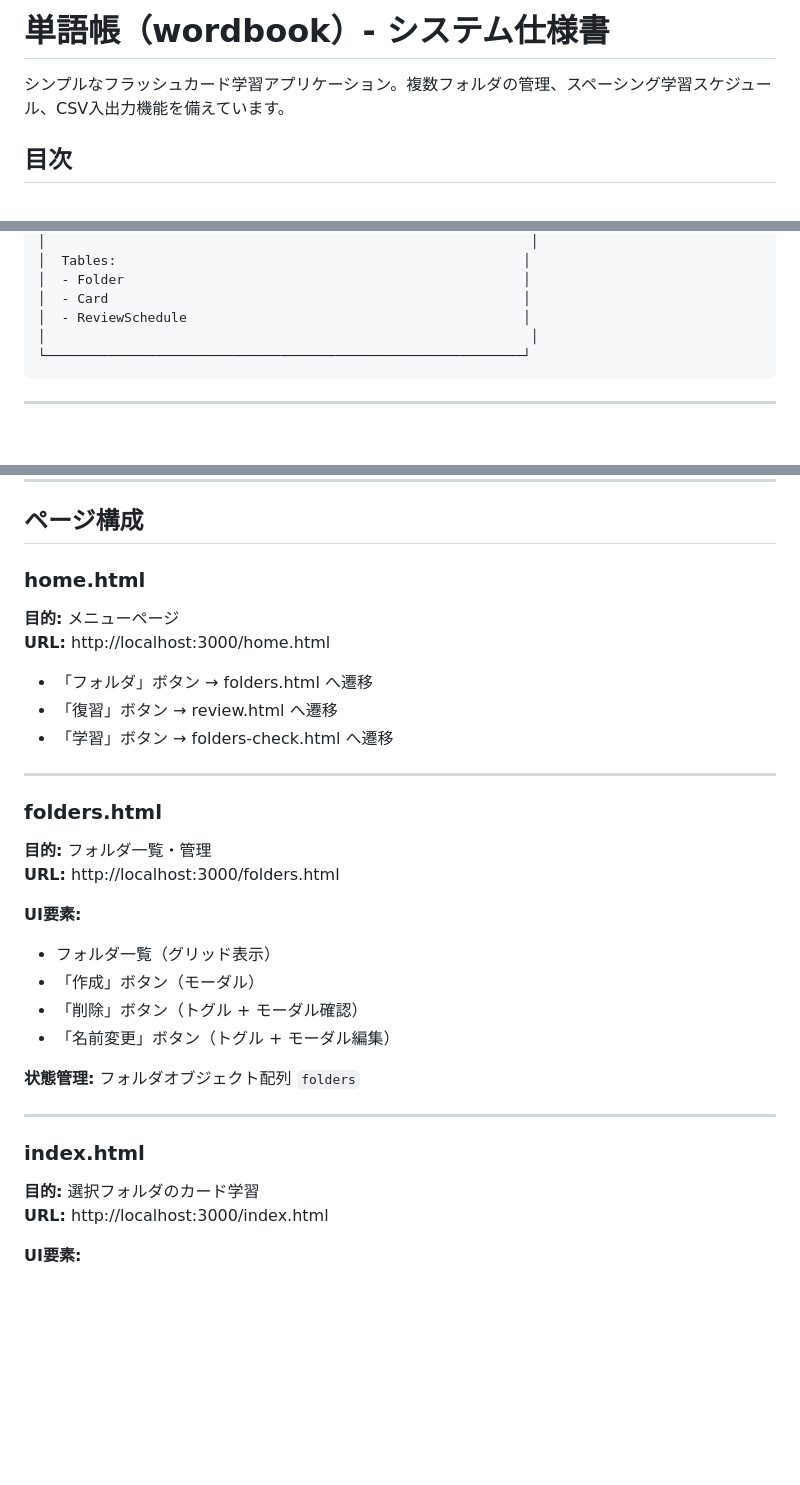
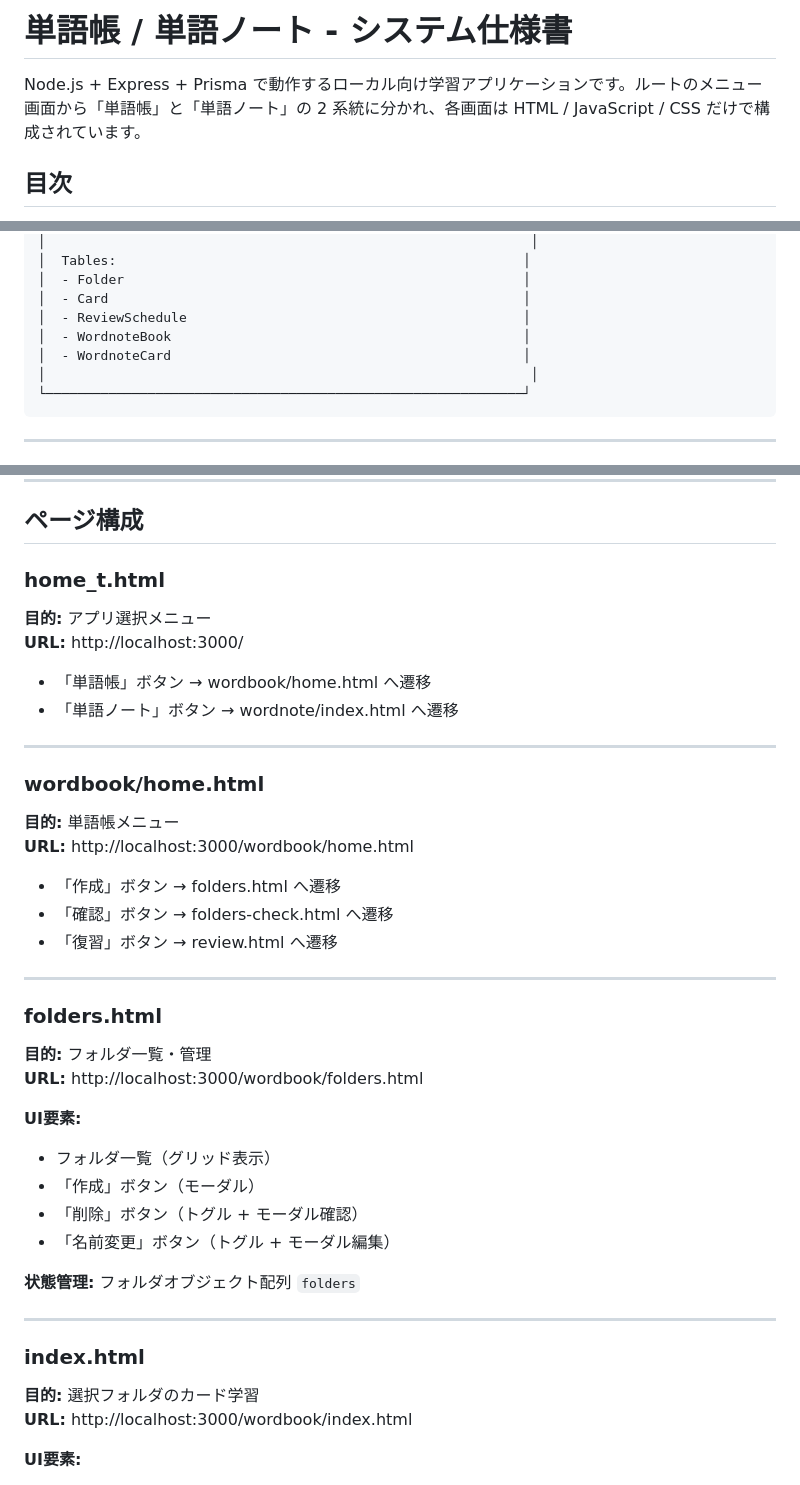
Before and after one commit to softdev-k/wordnote, a Markdown page: README.md, 3 parts joined by grey strips. Rendered like a GitHub page; blank space fills up the shorter version.

````diff
--- a/README.md
+++ b/README.md
@@ -1,6 +1,6 @@
-# 単語帳（wordbook）- システム仕様書
+# 単語帳 / 単語ノート - システム仕様書
 
-シンプルなフラッシュカード学習アプリケーション。複数フォルダの管理、スペーシング学習スケジュール、CSV入出力機能を備えています。
+Node.js + Express + Prisma で動作するローカル向け学習アプリケーションです。ルートのメニュー画面から「単語帳」と「単語ノート」の 2 系統に分かれ、各画面は HTML / JavaScript / CSS だけで構成されています。
 
 ## 目次
 1. [システム概要](#システム概要)
@@ -127,6 +134,8 @@
 │  - Folder                                                   │
 │  - Card                                                     │
 │  - ReviewSchedule                                           │
+│  - WordnoteBook                                             │
+│  - WordnoteCard                                             │
 │                                                              │
 └─────────────────────────────────────────────────────────────┘
 ```
@@ -377,19 +386,28 @@ Cascade Delete: Yes
 
 ## ページ構成
 
-### home.html
-**目的:** メニューページ
-**URL:** http://localhost:3000/home.html
+### home_t.html
+**目的:** アプリ選択メニュー
+**URL:** http://localhost:3000/
 
-- 「フォルダ」ボタン → folders.html へ遷移
+- 「単語帳」ボタン → wordbook/home.html へ遷移
+- 「単語ノート」ボタン → wordnote/index.html へ遷移
+
+---
+
+### wordbook/home.html
+**目的:** 単語帳メニュー
+**URL:** http://localhost:3000/wordbook/home.html
+
+- 「作成」ボタン → folders.html へ遷移
+- 「確認」ボタン → folders-check.html へ遷移
 - 「復習」ボタン → review.html へ遷移
-- 「学習」ボタン → folders-check.html へ遷移
 
 ---
 
 ### folders.html
 **目的:** フォルダ一覧・管理
-**URL:** http://localhost:3000/folders.html
+**URL:** http://localhost:3000/wordbook/folders.html
 
 **UI要素:**
 - フォルダ一覧（グリッド表示）
@@ -403,7 +421,7 @@ Cascade Delete: Yes
 
 ### index.html
 **目的:** 選択フォルダのカード学習
-**URL:** http://localhost:3000/index.html
+**URL:** http://localhost:3000/wordbook/index.html
 
 **UI要素:**
 - ヘッダー: フォルダ名 + カード件数
````
Also changed, not shown: other parts of README.md (+139 -43 lines), README.en.md (added, +104 -0 lines).
